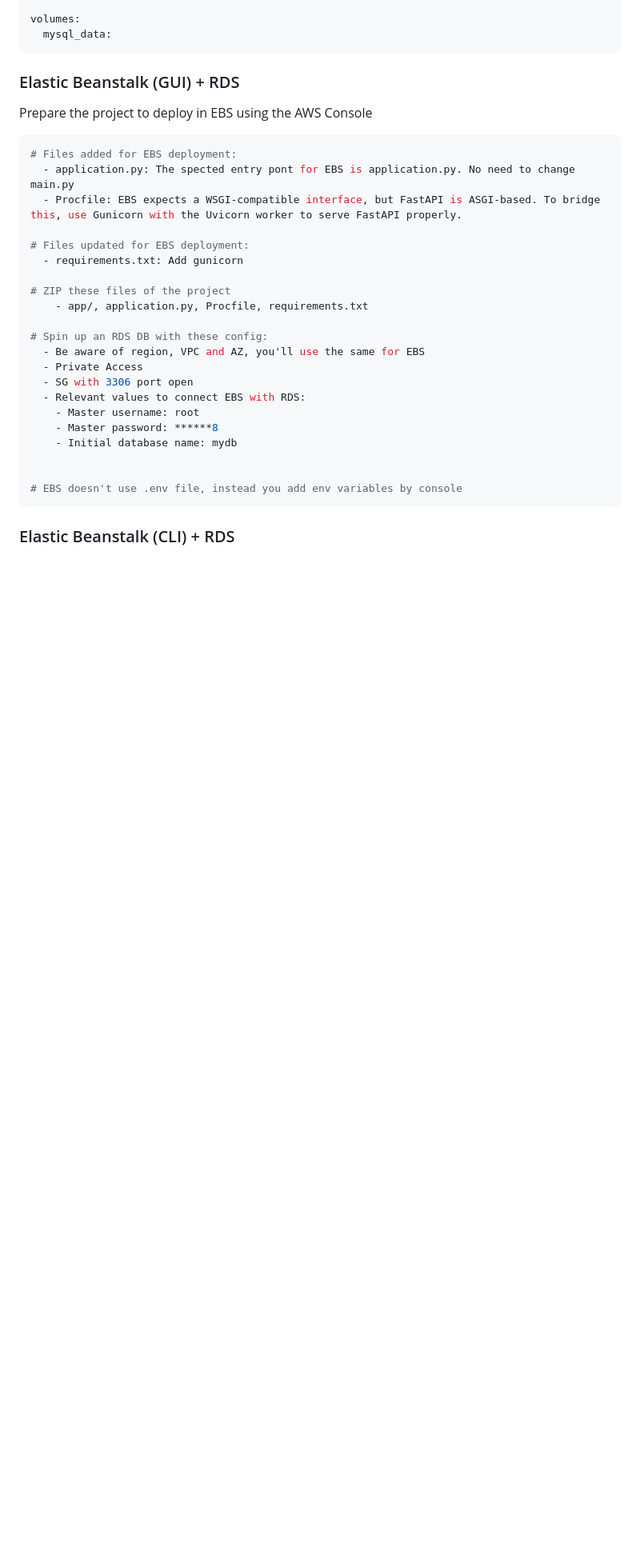
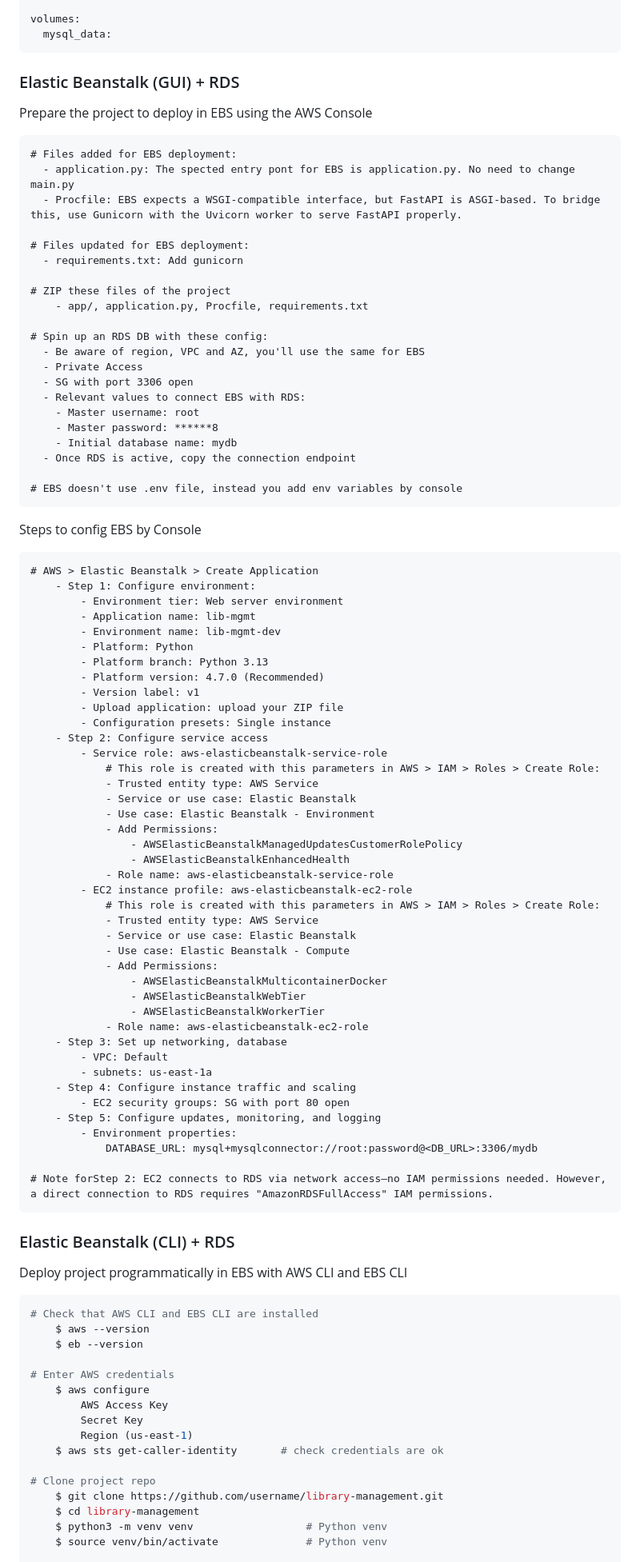
Before and after one commit to leonomar8/library-management, a Markdown page: README.md, the part around the change printed below. Shown: that part at 80% size. GitHub-like rendering; blank space fills up the shorter version.

````diff
--- a/README.md
+++ b/README.md
@@ -121,7 +121,7 @@ volumes:
 ### Elastic Beanstalk (GUI) + RDS
 
 Prepare the project to deploy in EBS using the AWS Console
-```bash
+```init
 # Files added for EBS deployment:
   - application.py: The spected entry pont for EBS is application.py. No need to change main.py
   - Procfile: EBS expects a WSGI-compatible interface, but FastAPI is ASGI-based. To bridge this, use Gunicorn with the Uvicorn worker to serve FastAPI properly.
@@ -135,18 +135,79 @@ Prepare the project to deploy in EBS using the AWS Console
 # Spin up an RDS DB with these config:
   - Be aware of region, VPC and AZ, you'll use the same for EBS
   - Private Access
-  - SG with 3306 port open
+  - SG with port 3306 open
   - Relevant values to connect EBS with RDS:
     - Master username: root
     - Master password: ******8
     - Initial database name: mydb
-
+  - Once RDS is active, copy the connection endpoint
 
 # EBS doesn't use .env file, instead you add env variables by console
 ```
 
+Steps to config EBS by Console
+```init
+# AWS > Elastic Beanstalk > Create Application
+	- Step 1: Configure environment:
+		- Environment tier: Web server environment
+		- Application name: lib-mgmt
+		- Environment name: lib-mgmt-dev
+		- Platform: Python
+		- Platform branch: Python 3.13
+		- Platform version: 4.7.0 (Recommended)
+		- Version label: v1
+		- Upload application: upload your ZIP file
+		- Configuration presets: Single instance
+	- Step 2: Configure service access
+		- Service role: aws-elasticbeanstalk-service-role
+			# This role is created with this parameters in AWS > IAM > Roles > Create Role:
+			- Trusted entity type: AWS Service
+			- Service or use case: Elastic Beanstalk
+			- Use case: Elastic Beanstalk - Environment
+			- Add Permissions:
+				- AWSElasticBeanstalkManagedUpdatesCustomerRolePolicy
+				- AWSElasticBeanstalkEnhancedHealth
+			- Role name: aws-elasticbeanstalk-service-role
+		- EC2 instance profile: aws-elasticbeanstalk-ec2-role
+			# This role is created with this parameters in AWS > IAM > Roles > Create Role:
+			- Trusted entity type: AWS Service
+			- Service or use case: Elastic Beanstalk
+			- Use case: Elastic Beanstalk - Compute
+			- Add Permissions:
+				- AWSElasticBeanstalkMulticontainerDocker
+				- AWSElasticBeanstalkWebTier
+				- AWSElasticBeanstalkWorkerTier
+		 	- Role name: aws-elasticbeanstalk-ec2-role
+	- Step 3: Set up networking, database
+		- VPC: Default
+		- subnets: us-east-1a
+	- Step 4: Configure instance traffic and scaling
+		- EC2 security groups: SG with port 80 open
+	- Step 5: Configure updates, monitoring, and logging
+		- Environment properties:
+			DATABASE_URL: mysql+mysqlconnector://root:password@<DB_URL>:3306/mydb
+
+# Note forStep 2: EC2 connects to RDS via network access—no IAM permissions needed. However, a direct connection to RDS requires "AmazonRDSFullAccess" IAM permissions.
+```
+
 ### Elastic Beanstalk (CLI) + RDS
 
+Deploy project programmatically in EBS with AWS CLI and EBS CLI
+```bash
+# Check that AWS CLI and EBS CLI are installed
+	$ aws --version
+	$ eb --version
 
+# Enter AWS credentials
+	$ aws configure
+		AWS Access Key
+		Secret Key
+		Region (us-east-1)
+	$ aws sts get-caller-identity		# check credentials are ok
 
+# Clone project repo
+	$ git clone https://github.com/username/library-management.git
+	$ cd library-management
+	$ python3 -m venv venv					# Python venv
+	$ source venv/bin/activate				# Python venv
 
````
Also changed, not shown: other parts of README.md (+44 -2 lines).
